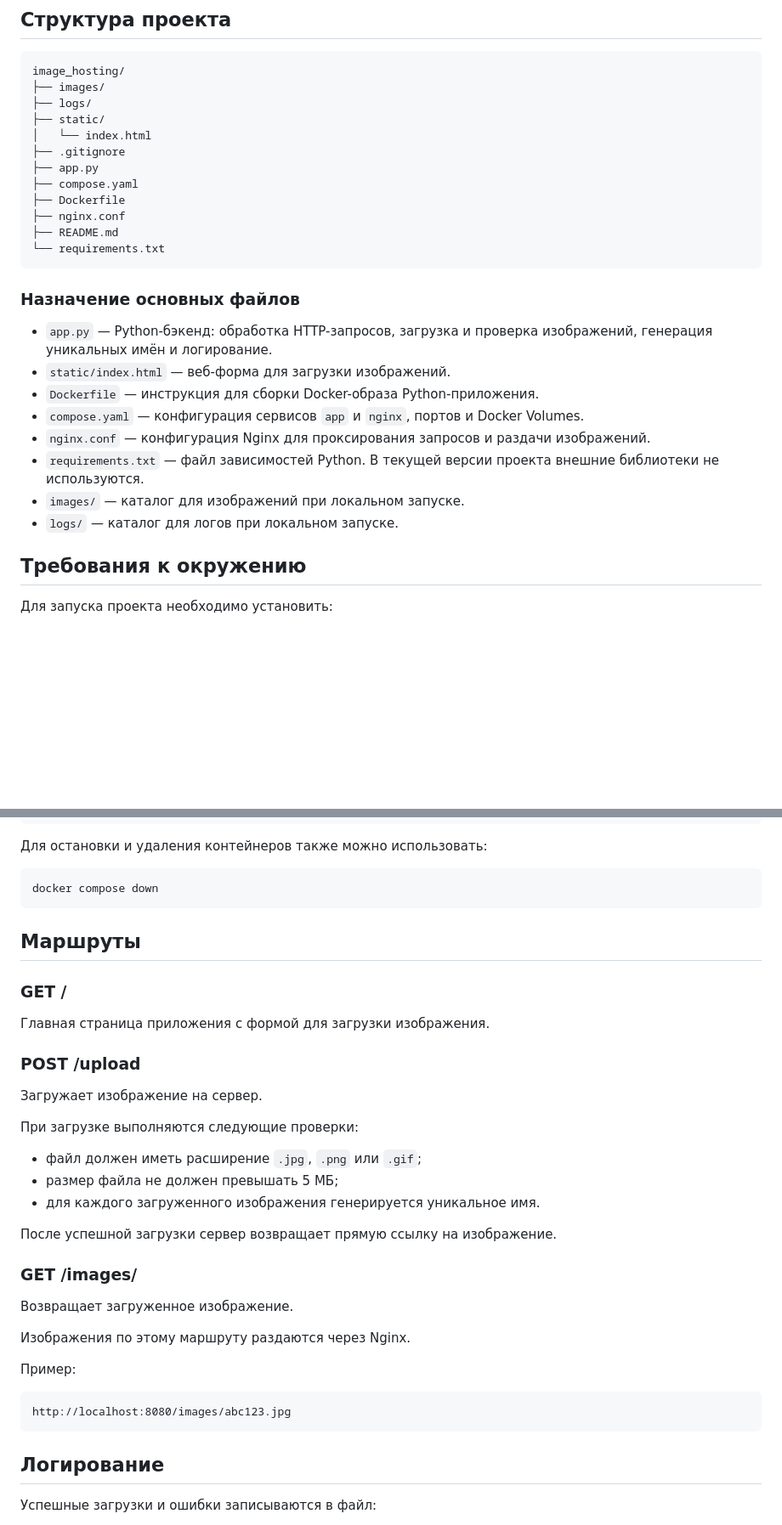
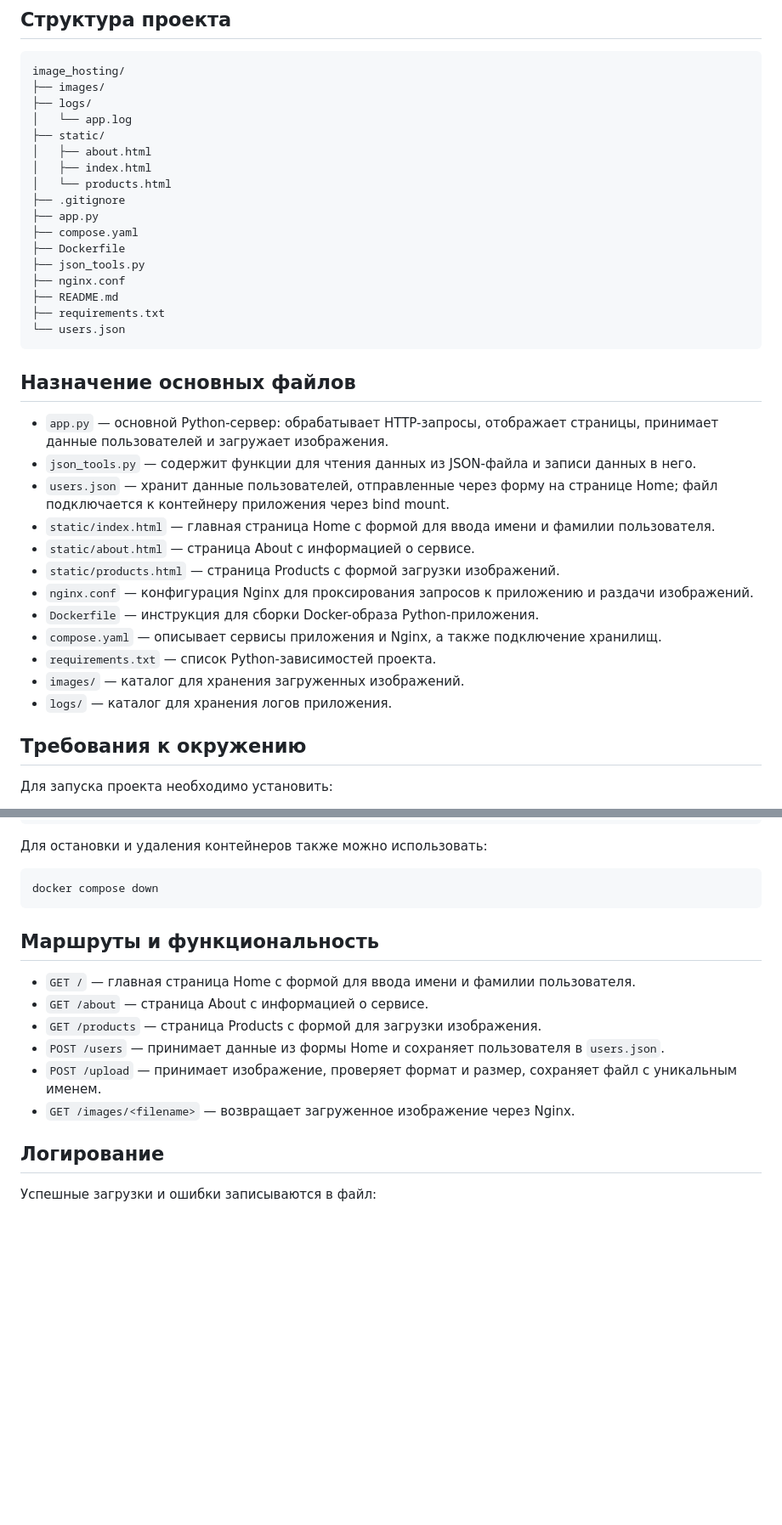
Before and after one commit to Tatsiana05/image-hosting, a Markdown page: README.md, 2 parts joined by grey strips. Shown at 85% size. Rendered like a GitHub page; blank space fills up the shorter version.

Commit message:
Update project documentation

````diff
--- a/README.md
+++ b/README.md
@@ -37,27 +42,36 @@ Image Hosting Server — это веб-приложение для загруз
 image_hosting/
 ├── images/
 ├── logs/
+│   └── app.log
 ├── static/
-│   └── index.html
+│   ├── about.html
+│   ├── index.html
+│   └── products.html
 ├── .gitignore
 ├── app.py
 ├── compose.yaml
 ├── Dockerfile
+├── json_tools.py
 ├── nginx.conf
 ├── README.md
-└── requirements.txt
+├── requirements.txt
+└── users.json
 ```
 
-### Назначение основных файлов
+## Назначение основных файлов
 
-- `app.py` — Python-бэкенд: обработка HTTP-запросов, загрузка и проверка изображений, генерация уникальных имён и логирование.
-- `static/index.html` — веб-форма для загрузки изображений.
+- `app.py` — основной Python-сервер: обрабатывает HTTP-запросы, отображает страницы, принимает данные пользователей и загружает изображения.
+- `json_tools.py` — содержит функции для чтения данных из JSON-файла и записи данных в него.
+- `users.json` — хранит данные пользователей, отправленные через форму на странице Home; файл подключается к контейнеру приложения через bind mount.
+- `static/index.html` — главная страница Home с формой для ввода имени и фамилии пользователя.
+- `static/about.html` — страница About с информацией о сервисе.
+- `static/products.html` — страница Products с формой загрузки изображений.
+- `nginx.conf` — конфигурация Nginx для проксирования запросов к приложению и раздачи изображений.
 - `Dockerfile` — инструкция для сборки Docker-образа Python-приложения.
-- `compose.yaml` — конфигурация сервисов `app` и `nginx`, портов и Docker Volumes.
-- `nginx.conf` — конфигурация Nginx для проксирования запросов и раздачи изображений.
-- `requirements.txt` — файл зависимостей Python. В текущей версии проекта внешние библиотеки не используются.
-- `images/` — каталог для изображений при локальном запуске.
-- `logs/` — каталог для логов при локальном запуске.
+- `compose.yaml` — описывает сервисы приложения и Nginx, а также подключение хранилищ.
+- `requirements.txt` — список Python-зависимостей проекта.
+- `images/` — каталог для хранения загруженных изображений.
+- `logs/` — каталог для хранения логов приложения.
 
 ## Требования к окружению
 
@@ -101,36 +115,14 @@ Ctrl + C
 docker compose down
 ```
 
+## Маршруты и функциональность
 
-## Маршруты
-
-### GET /
-
-Главная страница приложения с формой для загрузки изображения.
-
-### POST /upload
-
-Загружает изображение на сервер.
-
-При загрузке выполняются следующие проверки:
-
-- файл должен иметь расширение `.jpg`, `.png` или `.gif`;
-- размер файла не должен превышать 5 МБ;
-- для каждого загруженного изображения генерируется уникальное имя.
-
-После успешной загрузки сервер возвращает прямую ссылку на изображение.
-
-### GET /images/<filename>
-
-Возвращает загруженное изображение.
-
-Изображения по этому маршруту раздаются через Nginx.
-
-Пример:
-
-```text
-http://localhost:8080/images/abc123.jpg
-```
+- `GET /` — главная страница Home с формой для ввода имени и фамилии пользователя.
+- `GET /about` — страница About с информацией о сервисе.
+- `GET /products` — страница Products с формой для загрузки изображения.
+- `POST /users` — принимает данные из формы Home и сохраняет пользователя в `users.json`.
+- `POST /upload` — принимает изображение, проверяет формат и размер, сохраняет файл с уникальным именем.
+- `GET /images/<filename>` — возвращает загруженное изображение через Nginx.
 
 ## Логирование
 
````
Also changed, not shown: other parts of README.md (+5 -0 lines).
